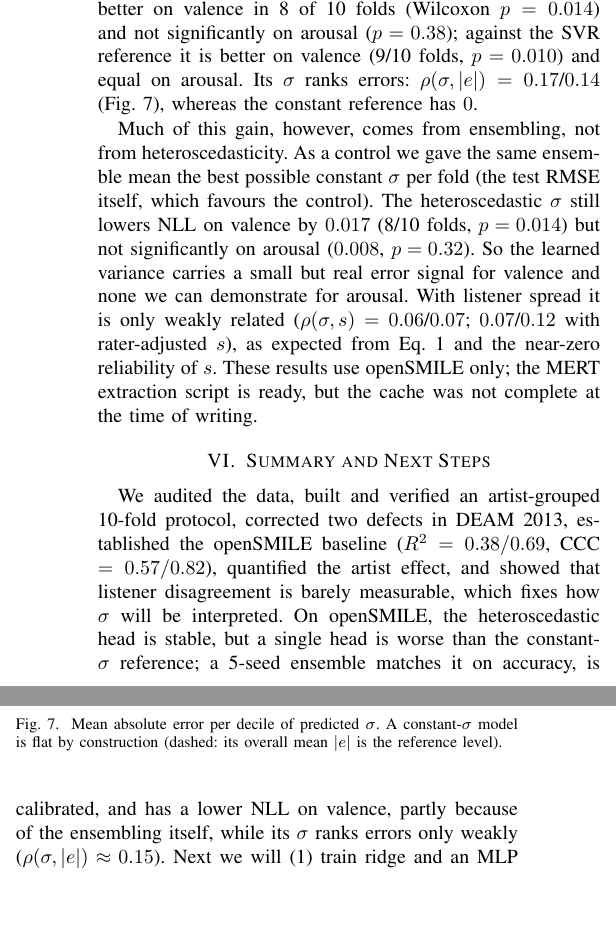
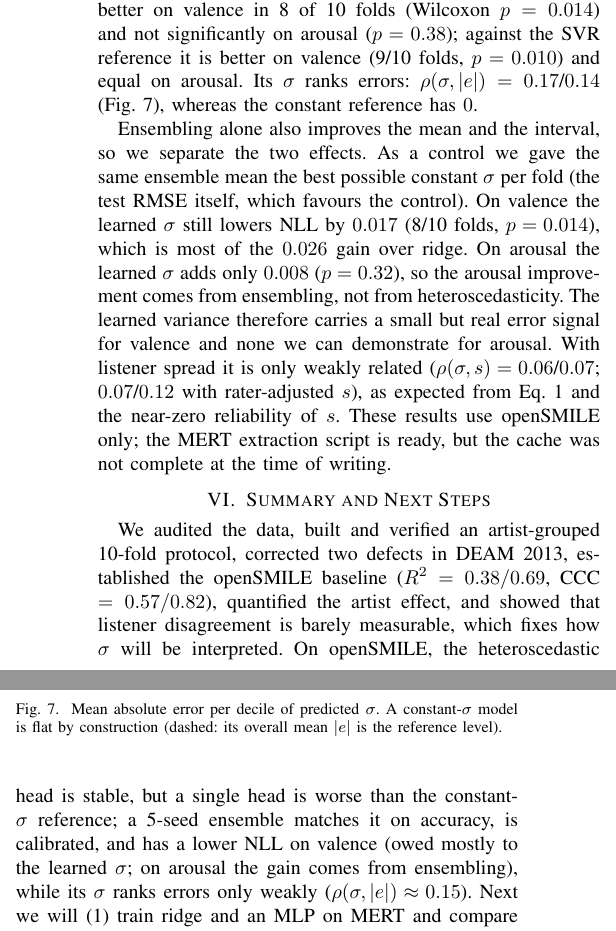
Before and after one commit to EmirC356/CS415-Project, a LaTeX paper (report/main.tex): two parts of the columns of page 4 of 5, joined at a grey line, cut so that both start at the same text, the shorter picture padded with empty space. Compiled offline with pdfLaTeX.

Commit message:
Report: correct ensemble-vs-heteroscedasticity attribution, table cells
- On valence the learned sigma accounts for most of the NLL gain over ridge
  (0.017 of 0.026 vs. an oracle constant sigma on the same ensemble mean);
  on arousal the gain comes from ensembling. Text and summary said the
  opposite for valence.
- Reference rows now show rho ~ 0 (sigma is constant within each fold) with a
  caption note instead of an exact 0.
- Regenerated the table and the two figures from the 5-seed ensembles.

```diff
--- a/report/main.tex
+++ b/report/main.tex
@@ -276,12 +276,14 @@ on arousal ($p=0.38$); against the SVR reference it is better on valence (9/10 f
 $p=0.010$) and equal on arousal.
 Its $\sigma$ ranks errors: $\rho(\sigma,|e|)=0.17$/$0.14$ (Fig.~\ref{fig:sig}), whereas the constant reference has $0$.
 
-Much of this gain, however, comes from ensembling, not from heteroscedasticity.
-As a control we gave the same ensemble mean the best possible constant
-$\sigma$ per fold (the test RMSE itself, which favours the control). The
-heteroscedastic $\sigma$ still lowers NLL on valence by $0.017$ (8/10 folds,
-$p=0.014$) but not significantly on arousal ($0.008$, $p=0.32$). So the learned
-variance carries a small but real error signal for valence and none we can
+Ensembling alone also improves the mean and the interval, so we separate
+the two effects. As a control we gave the same ensemble mean the best possible constant
+$\sigma$ per fold (the test RMSE itself, which favours the control). On valence the
+learned $\sigma$ still lowers NLL by $0.017$ (8/10 folds, $p=0.014$), which is
+most of the $0.026$ gain over ridge. On arousal the learned $\sigma$ adds only
+$0.008$ ($p=0.32$), so the arousal improvement comes from ensembling, not from
+heteroscedasticity. The learned
+variance therefore carries a small but real error signal for valence and none we can
 demonstrate for arousal. With listener spread it is only weakly related
 ($\rho(\sigma,s)=0.06$/$0.07$; $0.07$/$0.12$ with rater-adjusted $s$), as expected from Eq.~\ref{eq:sigma}
 and the near-zero reliability of $s$. These results use openSMILE only; the MERT
@@ -314,8 +316,8 @@ corrected two defects in DEAM 2013, established the openSMILE baseline
 that listener disagreement is barely measurable, which fixes how $\sigma$ will
 be interpreted. On openSMILE, the heteroscedastic head is stable, but a single
 head is worse than the constant-$\sigma$ reference; a 5-seed ensemble matches it on
-accuracy, is calibrated, and has a lower NLL on valence, partly because of the
-ensembling itself, while its $\sigma$ ranks errors only weakly
+accuracy, is calibrated, and has a lower NLL on valence (owed mostly to the learned $\sigma$; on
+arousal the gain comes from ensembling), while its $\sigma$ ranks errors only weakly
 ($\rho(\sigma,|e|)\approx0.15$). Next we will (1) train ridge and an MLP on MERT and compare
 them fold by fold with openSMILE (H1), and repeat the heteroscedastic head on MERT;
 (2) check whether the valence gain survives on MERT; and
```
Also changed, not shown: report/tables/tab_hetero.tex (+5 -5 lines), report/figures/fig_hetero_calibration.pdf, report/figures/fig_hetero_sigma.pdf, 1 other file.
